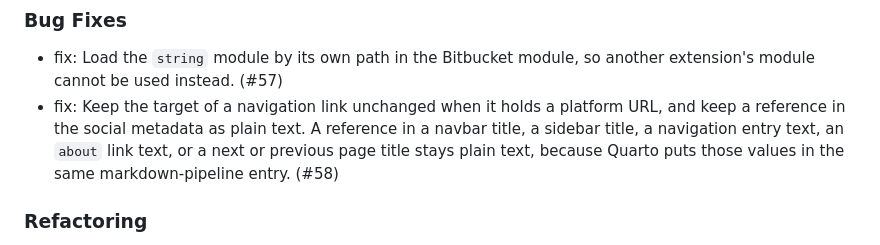
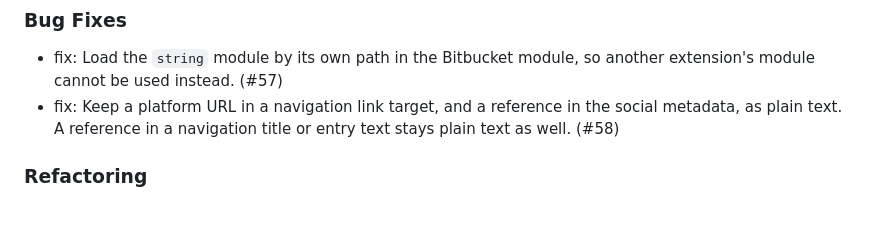
Before and after one commit to mcanouil/quarto-gitlink, a Markdown page: CHANGELOG.md, the part around the change. Rendered like a GitHub page; blank space fills up the shorter version.

Commit message:
docs: shorten the changelog entry [skip ci]

```diff
--- a/CHANGELOG.md
+++ b/CHANGELOG.md
@@ -5,7 +5,7 @@
 ### Bug Fixes
 
 - fix: Load the `string` module by its own path in the Bitbucket module, so another extension's module cannot be used instead. (#57)
-- fix: Keep the target of a navigation link unchanged when it holds a platform URL, and keep a reference in the social metadata as plain text. A reference in a navbar title, a sidebar title, a navigation entry text, an `about` link text, or a next or previous page title stays plain text, because Quarto puts those values in the same markdown-pipeline entry. (#58)
+- fix: Keep a platform URL in a navigation link target, and a reference in the social metadata, as plain text. A reference in a navigation title or entry text stays plain text as well. (#58)
 
 ### Refactoring
 
```
